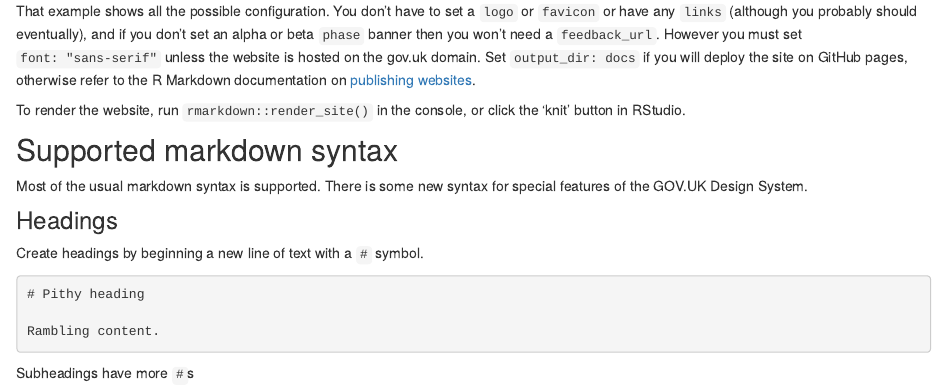
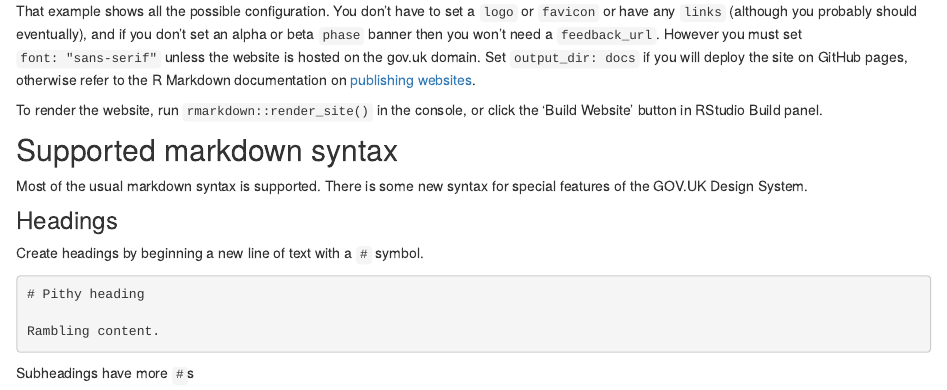
Before and after one commit to ukgovdatascience/govdown, an R Markdown document (index.Rmd): the page in a window 1100 px wide, from 1400 px down. Rendered offline with R 4.5, knitr and Pandoc, with nearby package versions; drawn as R Markdown's standard HTML page in place of the format the file asks for.

Commit message:
Update index.Rmd
In RStudio the 'Knit' button only knits the current page.  The more comparable button to `rmarkdown::render_site()` is the 'Build Website' button in the Build panel.

```diff
--- a/index.Rmd
+++ b/index.Rmd
@@ -98,7 +98,7 @@ on [publishing
 websites](https://bookdown.org/yihui/rmarkdown/rmarkdown-site.html#publishing-websites).
 
 To render the website, run `rmarkdown::render_site()` in the
-console, or click the 'knit' button in RStudio.
+console, or click the 'Build Website' button in RStudio Build panel.
 
 ## Supported markdown syntax
 
```
